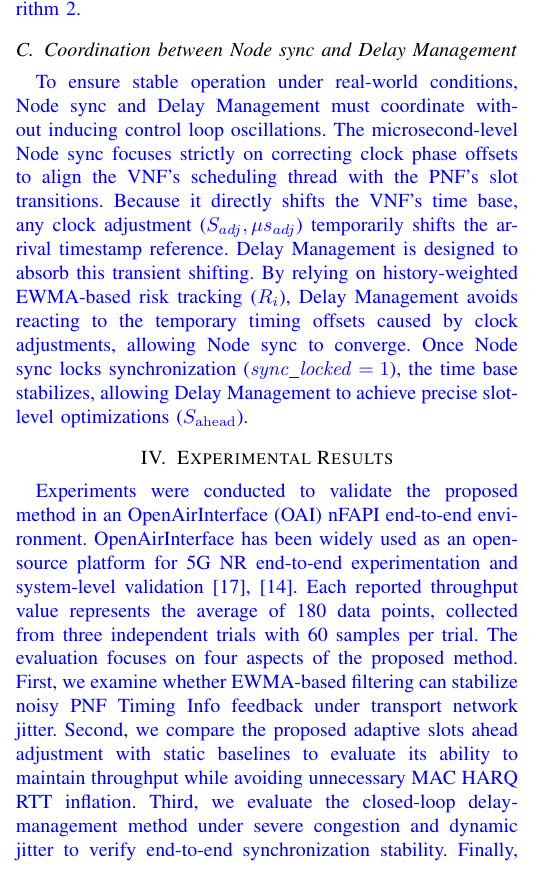
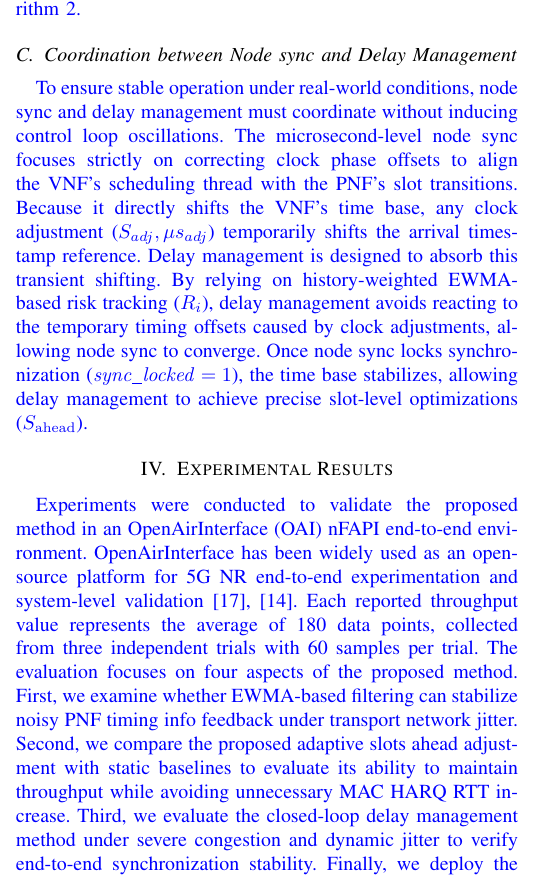
Before and after one commit to dong881/MingThesis, a LaTeX paper (main.tex): part of one column of page 5 of 9, cut so that both start at the same text. Compiled offline with pdfLaTeX.

Commit message:
refactor(vocabulary): replace inflation with increase and update vocabulary level guide

```diff
--- a/main.tex
+++ b/main.tex
@@ -303,10 +303,10 @@ R_i = \mu_{\mathrm{arrive}, i} + dev_{\mathrm{arrive}, i}
 \subsection{Coordination between Node sync and Delay Management}
 \label{subsec:coordination}
 
-\textcolor{blue}{To ensure stable operation under real-world conditions, Node sync and Delay Management must coordinate without inducing control loop oscillations. The microsecond-level Node sync focuses strictly on correcting clock phase offsets to align the VNF's scheduling thread with the PNF's slot transitions. Because it directly shifts the VNF's time base, any clock adjustment ($S_{adj}, \mu s_{adj}$) temporarily shifts the arrival timestamp reference. Delay Management is designed to absorb this transient shifting. By relying on history-weighted EWMA-based risk tracking ($R_i$), Delay Management avoids reacting to the temporary timing offsets caused by clock adjustments, allowing Node sync to converge. Once Node sync locks synchronization ($\mathit{sync\_locked} = 1$), the time base stabilizes, allowing Delay Management to achieve precise slot-level optimizations ($S_{\mathrm{ahead}}$).}
+\textcolor{blue}{To ensure stable operation under real-world conditions, node sync and delay management must coordinate without inducing control loop oscillations. The microsecond-level node sync focuses strictly on correcting clock phase offsets to align the VNF's scheduling thread with the PNF's slot transitions. Because it directly shifts the VNF's time base, any clock adjustment ($S_{adj}, \mu s_{adj}$) temporarily shifts the arrival timestamp reference. Delay management is designed to absorb this transient shifting. By relying on history-weighted EWMA-based risk tracking ($R_i$), delay management avoids reacting to the temporary timing offsets caused by clock adjustments, allowing node sync to converge. Once node sync locks synchronization ($\mathit{sync\_locked} = 1$), the time base stabilizes, allowing delay management to achieve precise slot-level optimizations ($S_{\mathrm{ahead}}$).}
 
 \section{Experimental Results}
 \label{sec:experiments}
 
-\textcolor{blue}{Experiments were conducted to validate the proposed method in an OpenAirInterface (OAI) nFAPI end-to-end environment. OpenAirInterface has been widely used as an open-source platform for 5G NR end-to-end experimentation and system-level validation \cite{Ryu2022}, \cite{Wang2022}. Each reported throughput value represents the average of 180 data points, collected from three independent trials with 60 samples per trial. The evaluation focuses on four aspects of the proposed method. First, we examine whether EWMA-based filtering can stabilize noisy PNF Timing Info feedback under transport network jitter. Second, we compare the proposed adaptive slots ahead adjustment with static baselines to evaluate its ability to maintain throughput while avoiding unnecessary MAC HARQ RTT inflation. Third, we evaluate the closed-loop delay-management method under severe congestion and dynamic jitter to verify end-to-end synchronization stability. Finally, we deploy the VNF-PNF transport path across a realistic multi-switch/router campus network to examine whether the timing-control loop remains effective in a practical multi-hop environment.}
+\textcolor{blue}{Experiments were conducted to validate the proposed method in an OpenAirInterface (OAI) nFAPI end-to-end environment. OpenAirInterface has been widely used as an open-source platform for 5G NR end-to-end experimentation and system-level validation \cite{Ryu2022}, \cite{Wang2022}. Each reported throughput value represents the average of 180 data points, collected from three independent trials with 60 samples per trial. The evaluation focuses on four aspects of the proposed method. First, we examine whether EWMA-based filtering can stabilize noisy PNF timing info feedback under transport network jitter. Second, we compare the proposed adaptive slots ahead adjustment with static baselines to evaluate its ability to maintain throughput while avoiding unnecessary MAC HARQ RTT increase. Third, we evaluate the closed-loop delay management method under severe congestion and dynamic jitter to verify end-to-end synchronization stability. Finally, we deploy the VNF-PNF transport path across a realistic multi-switch/router campus network to examine whether the timing-control loop remains effective in a practical multi-hop environment.}
 
```
Also changed, not shown: NTUST/frontpages/my_eabstract.tex (+1 -1 lines), .agent/skills/vocabulary-level-guide/SKILL.md, main.tex (4 more changed lines), 2 other files.
